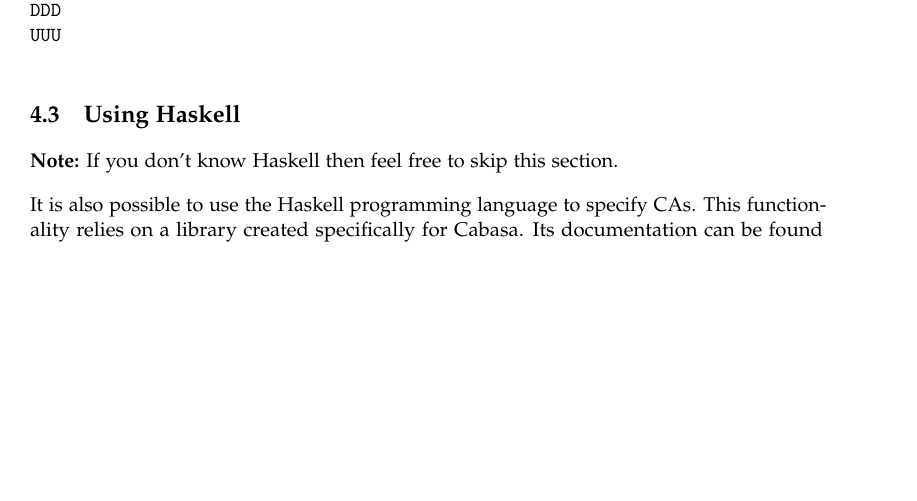
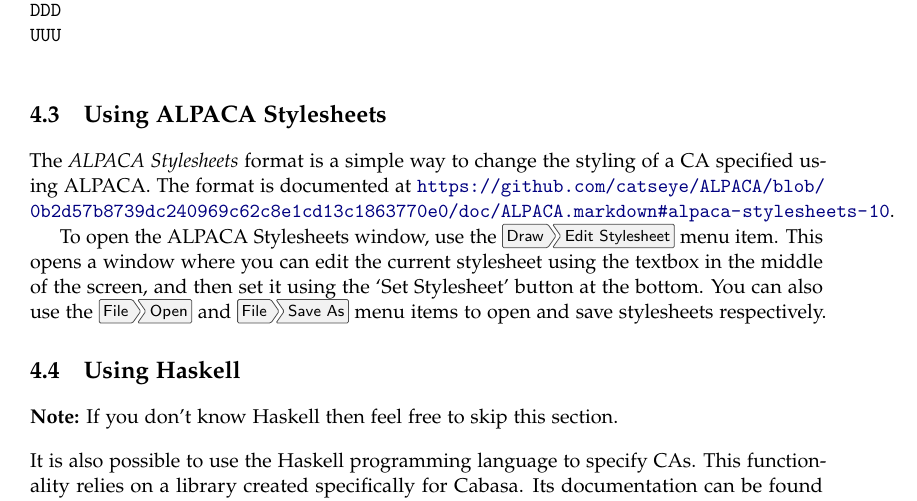
Before and after one commit to bradrn/cabasa, a LaTeX book (data/doc/UserManual.tex): part of page 10 of 13, cut so that both start at the same text, the shorter picture padded with empty space. Compiled offline with pdfLaTeX.

Commit message:
Add GUI for ALPACA Stylesheets

```diff
--- a/data/doc/UserManual.tex
+++ b/data/doc/UserManual.tex
@@ -424,6 +424,17 @@ UUU
 
 \footnotetext{In more detail: the `examples' are actually runnable tests containing an embedded description of the expected output as well.}
 
+\section{Using ALPACA Stylesheets}
+\label{sec:stys}
+
+The \emph{ALPACA Stylesheets} format is a simple way to change the styling of a CA specified using ALPACA.
+The format is documented at \url{https://github.com/catseye/ALPACA/blob/0b2d57b8739dc240969c62c8e1cd13c1863770e0/doc/ALPACA.markdown#alpaca-stylesheets-10}.
+
+To open the ALPACA Stylesheets window, use the \menu{Draw > Edit Stylesheet} menu item.
+This opens a window where you can edit the current stylesheet using the textbox in the middle of the screen,
+  and then set it using the `Set Stylesheet' button at the bottom.
+You can also use the \menu{File > Open} and \menu{File > Save As} menu items to open and save stylesheets respectively.
+
 \section{Using Haskell}
 \label{sec:ushs}
 
```
Also changed, not shown: 8 other files.
